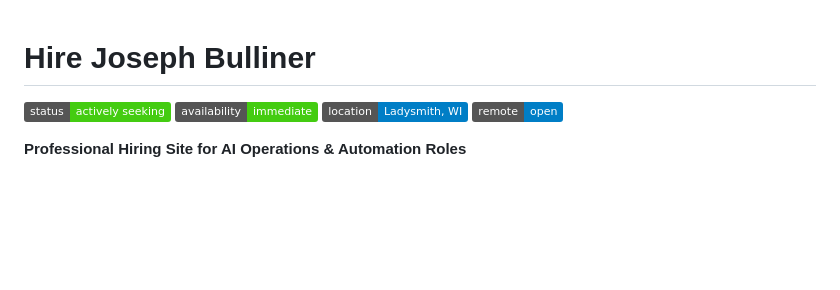
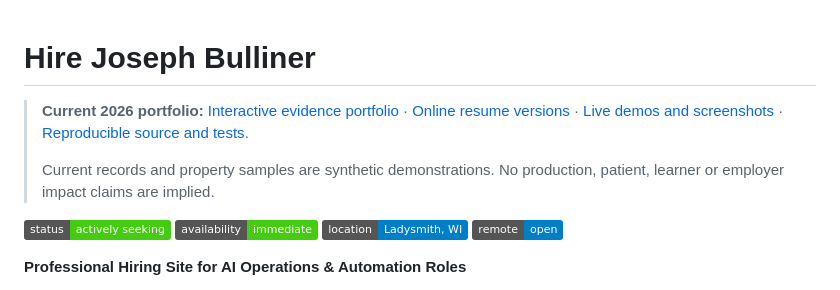
Before and after one commit to jbulliner82/hire-joseph-bulliner, a Markdown page: README.md, the part around the change. GitHub-like rendering; badges without logos; blank space fills up the shorter version.

Commit message:
Point hiring managers to current public evidence portfolio and resumes

```diff
--- a/README.md
+++ b/README.md
@@ -1,4 +1,8 @@
 # Hire Joseph Bulliner
+
+> **Current 2026 portfolio:** [Interactive evidence portfolio](https://jbulliner82.github.io/evidence-2026/) · [Online resume versions](https://jbulliner82.github.io/evidence-2026/resumes/) · [Live demos and screenshots](https://jbulliner82.github.io/evidence-2026/gallery.html) · [Reproducible source and tests](https://github.com/jbulliner82/jbulliner82.github.io/tree/main/evidence-2026/automation).
+>
+> Current records and property samples are synthetic demonstrations. No production, patient, learner or employer impact claims are implied.
 
 ![Hiring Status](https://img.shields.io/badge/status-actively%20seeking-success)
 ![Availability](https://img.shields.io/badge/availability-immediate-brightgreen)
```
